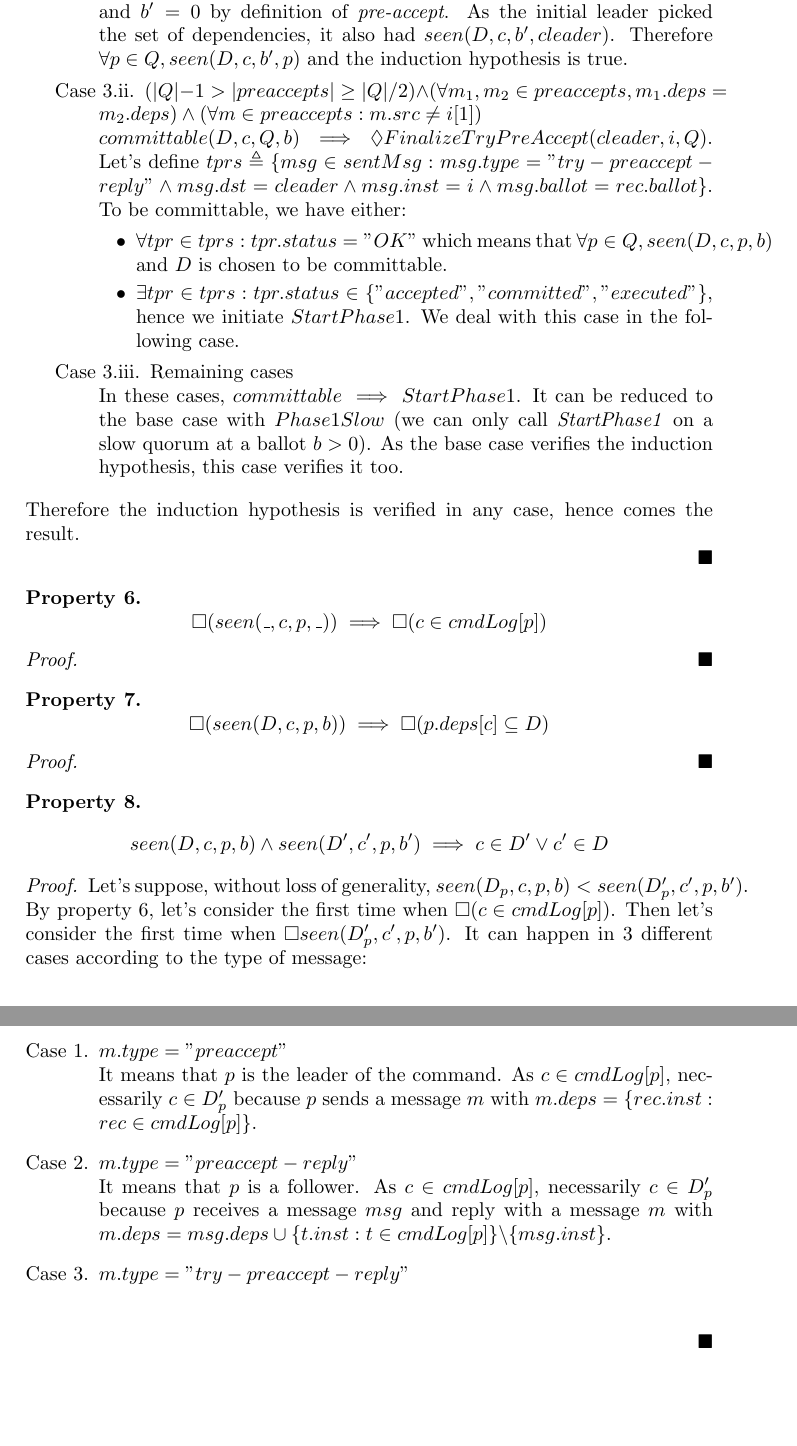
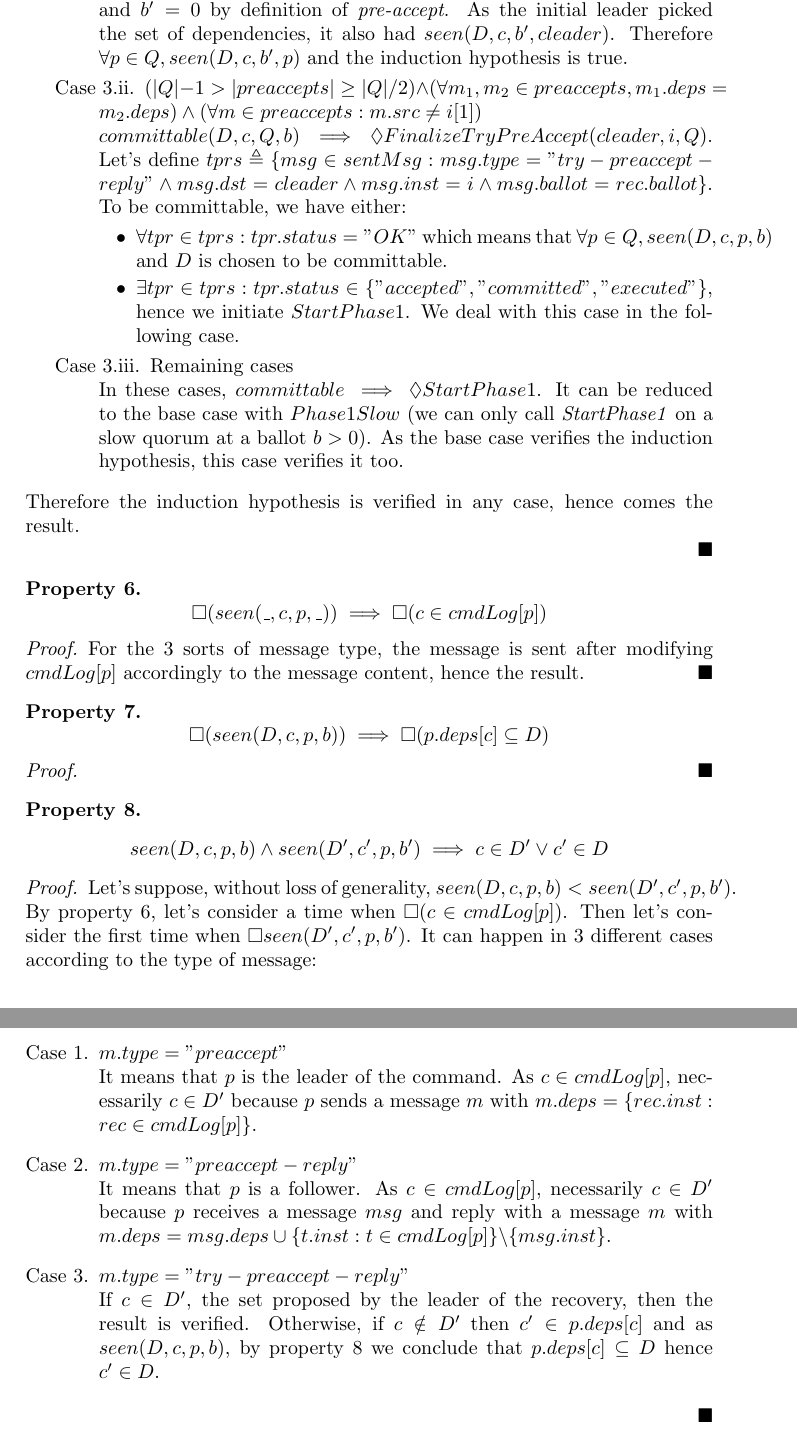
Before and after one commit to alexis51151/epaxos-proof-correctness, a LaTeX document (main.tex): two parts of pages 5 and 6 of 6, joined at a grey line, cut so that both start at the same text, the shorter picture padded with empty space. Compiled offline with pdfLaTeX.

Commit message:
Finishing the invariant 2 proof and property 7 proof.

```diff
--- a/main.tex
+++ b/main.tex
@@ -268,7 +268,7 @@ $ commitable(D,c,Q,b) \implies \exists Q', \; \forall p \in Q', \; seen(D_p,c,p,
             \end{itemize}
 
             \item Remaining cases \\
-            In these cases, $committable \implies StartPhase1$. It can be reduced to the base case with $Phase1Slow$ (we can only call \textit{StartPhase1} on a slow quorum at a ballot $b > 0$).
+            In these cases, $committable \implies \lozenge StartPhase1$. It can be reduced to the base case with $Phase1Slow$ (we can only call \textit{StartPhase1} on a slow quorum at a ballot $b > 0$).
             As the base case verifies the induction hypothesis, this case verifies it too.
 
 
@@ -286,6 +286,7 @@ Therefore the induction hypothesis is verified in any case, hence comes the resu
 \end{property}
 
 \begin{proof}
+For the 3 sorts of message type, the message is sent after modifying $cmdLog[p]$ accordingly to the message content, hence the result.
 \end{proof}
 
 
@@ -305,17 +306,18 @@ Therefore the induction hypothesis is verified in any case, hence comes the resu
 \end{property}
 
 \begin{proof}
-Let's suppose, without loss of generality, $seen(D_p,c,p,b) < seen(D'_p,c',p,b')$.
-By property 6, let's consider the first time when $\square(c \in cmdLog[p])$. Then let's consider the first time when $\square seen(D'_p,c',p,b')$. It can happen in 3 different cases according to the type of message:
+Let's suppose, without loss of generality, $seen(D,c,p,b) < seen(D',c',p,b')$.
+By property 6, let's consider a time when $\square(c \in cmdLog[p])$. Then let's consider the first time when $\square seen(D',c',p,b')$. It can happen in 3 different cases according to the type of message:
 
 \begin{case}
     \item $m.type = "preaccept"$ \\
-    It means that $p$ is the leader of the command. As $c \in cmdLog[p]$, necessarily $c \in D'_p$ because $p$ sends a message $m$ with $m.deps = \{rec.inst : rec \in cmdLog[p]\}$.
+    It means that $p$ is the leader of the command. As $c \in cmdLog[p]$, necessarily $c \in D'$ because $p$ sends a message $m$ with $m.deps = \{rec.inst : rec \in cmdLog[p]\}$.
 
     \item $m.type = "preaccept-reply"$ \\
-    It means that $p$ is a follower. As $c \in cmdLog[p]$, necessarily $c \in D'_p$ because $p$ receives a message $msg$ and reply with a message $m$ with $m.deps = msg.deps \cup \{t.inst : t \in cmdLog[p]\}\backslash \{msg.inst\}$.
+    It means that $p$ is a follower. As $c \in cmdLog[p]$, necessarily $c \in D'$ because $p$ receives a message $msg$ and reply with a message $m$ with $m.deps = msg.deps \cup \{t.inst : t \in cmdLog[p]\}\backslash \{msg.inst\}$.
 
     \item $m.type = "try-preaccept-reply"$ \\
+    If $c \in D'$, the set proposed by the leader of the recovery, then the result is verified. Otherwise, if $c \notin D'$ then $c' \in p.deps[c]$ and as $seen(D,c,p,b)$, by property 8 we conclude that $p.deps[c] \subseteq D$ hence $c' \in D$.
 \end{case}
 
 \end{proof}
```
Also changed, not shown: EPaxosProofs.pdf, main.tex (2 more changed lines).
